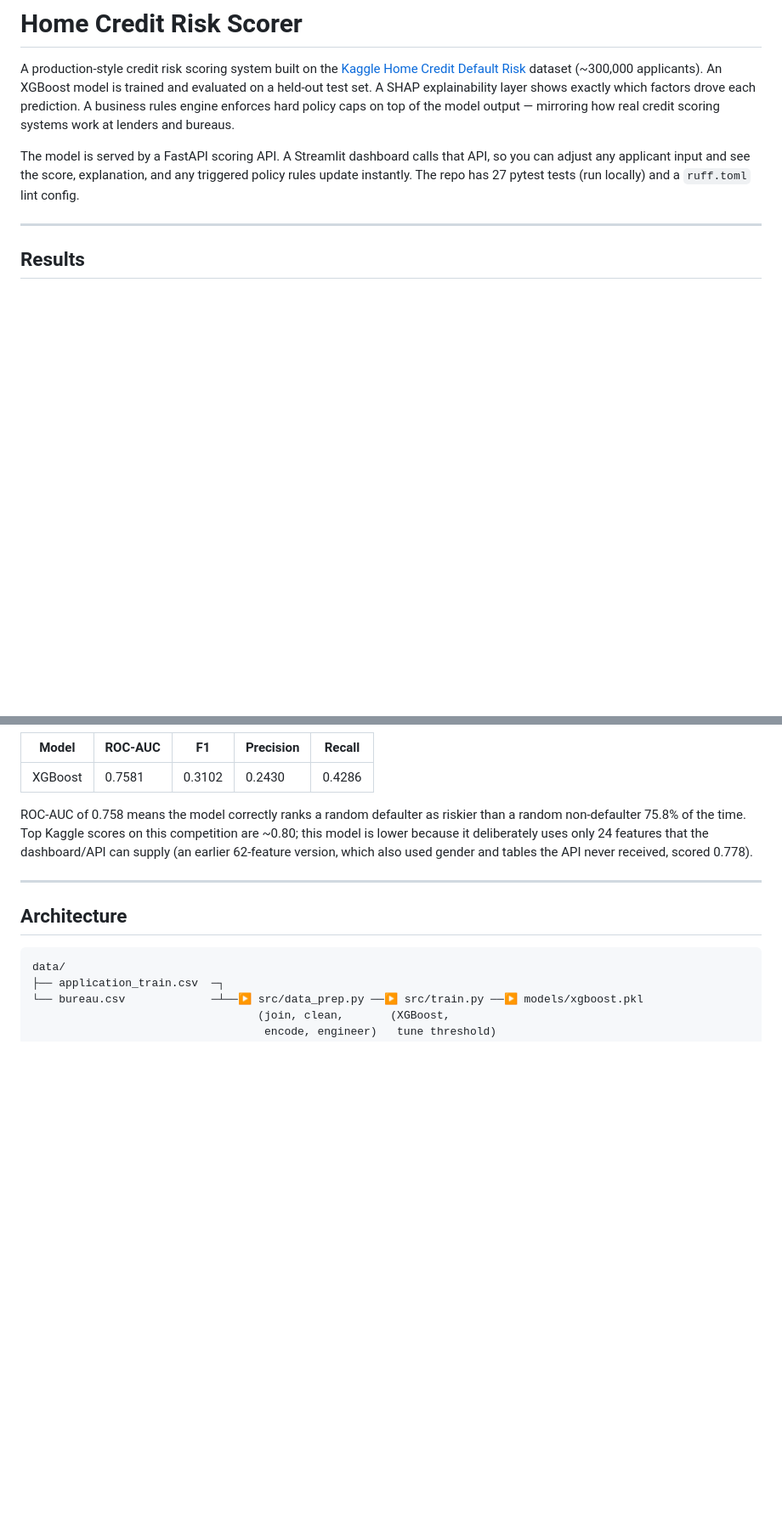
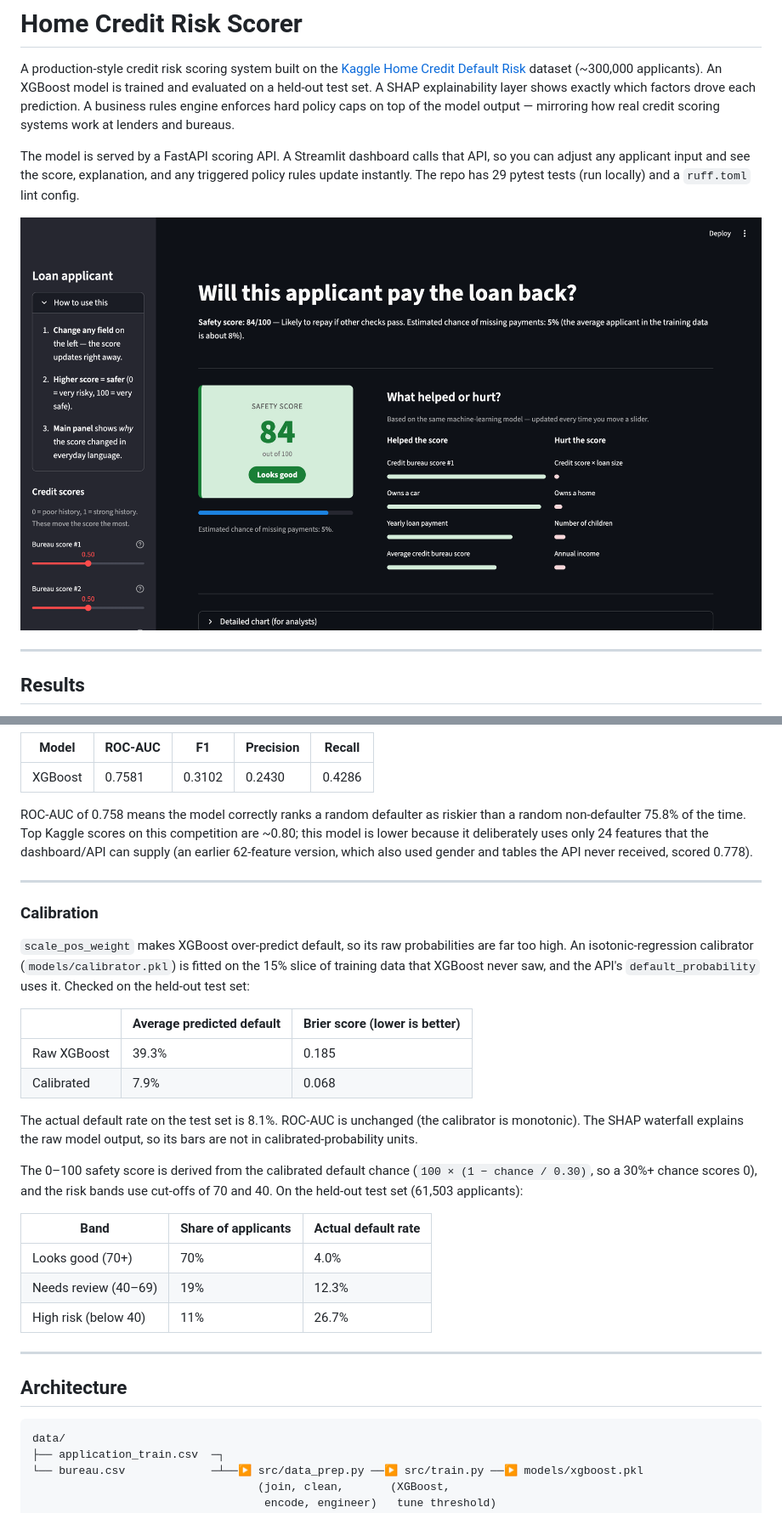
Before and after one commit to dhwanil1907/credit-risk-scorer, a Markdown page: README.md, 2 parts joined by grey strips. Shown at 85% size. Drawn GitHub-style; pictures changed too: assets/dashboard.png (added); blank space fills up the shorter version.

```diff
--- a/README.md
+++ b/README.md
@@ -2,7 +2,9 @@
 
 A production-style credit risk scoring system built on the [Kaggle Home Credit Default Risk](https://www.kaggle.com/competitions/home-credit-default-risk/data) dataset (~300,000 applicants). An XGBoost model is trained and evaluated on a held-out test set. A SHAP explainability layer shows exactly which factors drove each prediction. A business rules engine enforces hard policy caps on top of the model output — mirroring how real credit scoring systems work at lenders and bureaus.
 
-The model is served by a FastAPI scoring API. A Streamlit dashboard calls that API, so you can adjust any applicant input and see the score, explanation, and any triggered policy rules update instantly. The repo has 27 pytest tests (run locally) and a `ruff.toml` lint config.
+The model is served by a FastAPI scoring API. A Streamlit dashboard calls that API, so you can adjust any applicant input and see the score, explanation, and any triggered policy rules update instantly. The repo has 29 pytest tests (run locally) and a `ruff.toml` lint config.
+
+![Dashboard screenshot: safety score 84/100, Looks good, 5% estimated chance of missing payments, with plain-English reasons](assets/dashboard.png)
 
 ---
 
@@ -17,6 +19,27 @@ Thresholds are tuned on a 15% slice held out from the training set, never on the
 | XGBoost | 0.7581 | 0.3102 | 0.2430 | 0.4286 |
 
 ROC-AUC of 0.758 means the model correctly ranks a random defaulter as riskier than a random non-defaulter 75.8% of the time. Top Kaggle scores on this competition are ~0.80; this model is lower because it deliberately uses only 24 features that the dashboard/API can supply (an earlier 62-feature version, which also used gender and tables the API never received, scored 0.778).
+
+---
+
+### Calibration
+
+`scale_pos_weight` makes XGBoost over-predict default, so its raw probabilities are far too high. An isotonic-regression calibrator (`models/calibrator.pkl`) is fitted on the 15% slice of training data that XGBoost never saw, and the API's `default_probability` uses it. Checked on the held-out test set:
+
+| | Average predicted default | Brier score (lower is better) |
+|---|---|---|
+| Raw XGBoost | 39.3% | 0.185 |
+| Calibrated | 7.9% | 0.068 |
+
+The actual default rate on the test set is 8.1%. ROC-AUC is unchanged (the calibrator is monotonic). The SHAP waterfall explains the raw model output, so its bars are not in calibrated-probability units.
+
+The 0–100 safety score is derived from the calibrated default chance (`100 × (1 − chance / 0.30)`, so a 30%+ chance scores 0), and the risk bands use cut-offs of 70 and 40. On the held-out test set (61,503 applicants):
+
+| Band | Share of applicants | Actual default rate |
+|---|---|---|
+| Looks good (70+) | 70% | 4.0% |
+| Needs review (40–69) | 19% | 12.3% |
+| High risk (below 40) | 11% | 26.7% |
 
 ---
 
```
Also changed, not shown: other parts of README.md (+4 -4 lines), 7 other files.
